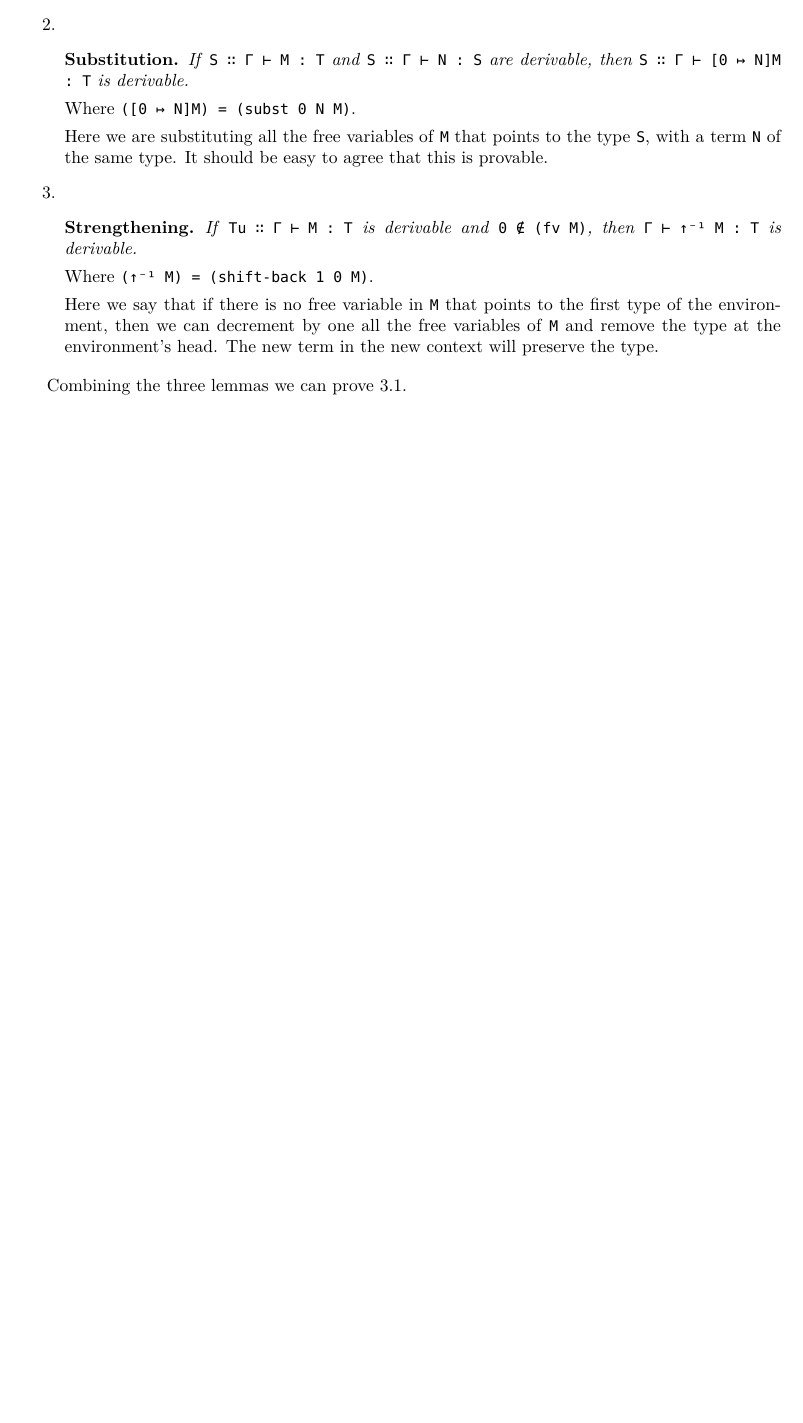
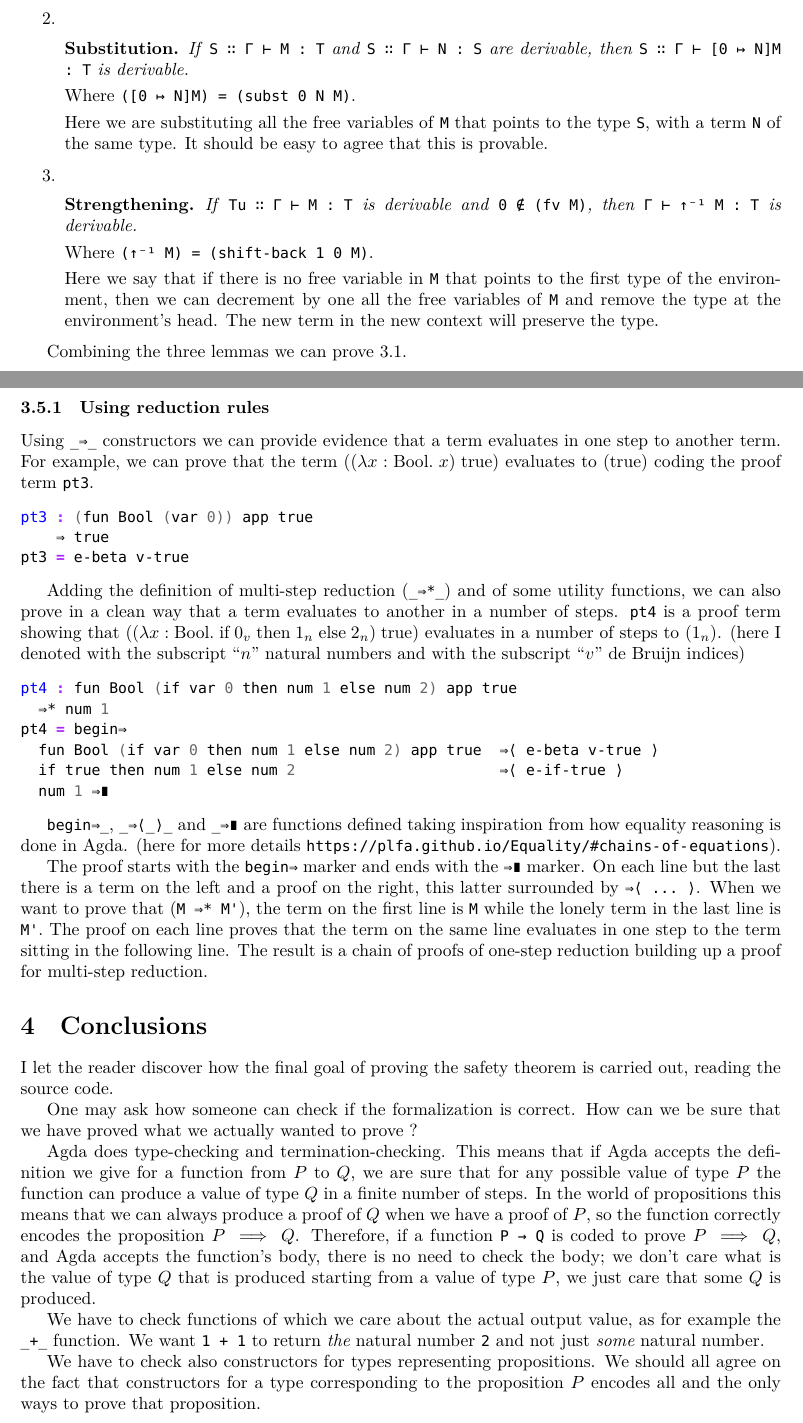
Before and after one commit to singds/u-Agda-TySy, a LaTeX document (latex-report/main.tex): part of page 9 of 10 before the commit and two parts of pages 9 and 10 of 12 after it, the two joined at a grey line, cut so that both start at the same text, the shorter picture padded with empty space. Compiled offline with XeLaTeX.

Commit message:
add using typing judgment section add conclusions

```diff
--- a/latex-report/main.tex
+++ b/latex-report/main.tex
@@ -575,6 +577,63 @@ strengthening = -- ... prove this somehow
 
 Combining the three lemmas we can prove \ref{type-pres-beta}.
 
+
+\subsubsection{Using reduction rules}
+
+Using \texttt{\_⇒\_} constructors we can provide evidence that a term evaluates in one step to another term.
+For example, we can prove that the term $((\lambda x:\text{Bool}. \; x) \; \text{true})$ evaluates to $(\text{true})$ coding the proof term \texttt{pt3}.
+
+\begin{minted}{agda}
+pt3 : (fun Bool (var 0)) app true
+    ⇒ true
+pt3 = e-beta v-true
+\end{minted}
+
+Adding the definition of multi-step reduction (\texttt{\_⇒*\_}) and of some utility functions, we can also prove in a clean way that a term evaluates to another in a number of steps.
+\texttt{pt4} is a proof term showing that $((\lambda x:\text{Bool}. \; \text{if} \; 0_v \; \text{then} \; 1_n \; \text{else} \; 2_n) \; \text{true})$ evaluates in a number of steps to $(1_n)$. (here I denoted with the subscript ``$n$" natural numbers and with the subscript ``$v$" de Bruijn indices)
+
+\begin{minted}{agda}
+pt4 : fun Bool (if var 0 then num 1 else num 2) app true
+  ⇒* num 1
+pt4 = begin⇒
+  fun Bool (if var 0 then num 1 else num 2) app true  ⇒⟨ e-beta v-true ⟩
+  if true then num 1 else num 2                       ⇒⟨ e-if-true ⟩
+  num 1 ⇒∎
+\end{minted}
+
+\texttt{begin⇒\_}, \texttt{\_⇒⟨\_⟩\_} and \texttt{\_⇒∎} are functions defined taking inspiration from how equality reasoning is done in Agda.
+(here for more details \url{https://plfa.github.io/Equality/#chains-of-equations}).
+
+The proof starts with the \texttt{begin⇒} marker and ends with the \texttt{⇒∎}  marker.
+On each line but the last there is a term on the left and a proof on the right, this latter surrounded by \texttt{⇒⟨ ... ⟩}.
+When we want to prove that (\texttt{M ⇒* M'}), the term on the first line is \texttt{M} while the lonely term in the last line is \texttt{M'}.
+The proof on each line proves that the term on the same line evaluates in one step to the term sitting in the following line.
+The result is a chain of proofs of one-step reduction building up a proof for multi-step reduction.
+
+\section{Conclusions}
+
+I let the reader discover how the final goal of proving the safety theorem is carried out, reading the source code.
+
+One may ask how someone can check if the formalization is correct.
+How can we be sure that we have proved what we actually wanted to prove ?
+
+Agda does type-checking and termination-checking.
+This means that if Agda accepts the definition we give for a function from $P$ to $Q$, we are sure that for any possible value of type $P$ the function can produce a value of type $Q$ in a finite number of steps.
+In the world of propositions this means that we can always produce a proof of $Q$ when we have a proof of $P$, so the function correctly encodes the proposition $P \implies Q$.
+Therefore, if a function \texttt{P → Q} is coded to prove $P \implies Q$, and Agda accepts the function's body, there is no need to check the body; we don't care what is the value of type $Q$ that is produced starting from a value of type $P$, we just care that some $Q$ is produced.
+
+We have to check functions of which we care about the actual output value, as for example the \texttt{\_+\_} function.
+We want \texttt{1 + 1} to return \textit{the} natural number \texttt{2} and not just \textit{some} natural number.
+
+We have to check also constructors for types representing propositions.
+We should all agree on the fact that constructors for a type corresponding to the proposition $P$ encodes all and the only ways to prove that proposition.
+
+
+\subsection{Possible developments}
+
+
+
+
 \newpage
 \nocite{*}
 \printbibliography
```
Also changed, not shown: latex-report/bibliography.bib (+12 -4 lines), latex-report/main.tex (12 more changed lines), 1 other file.
